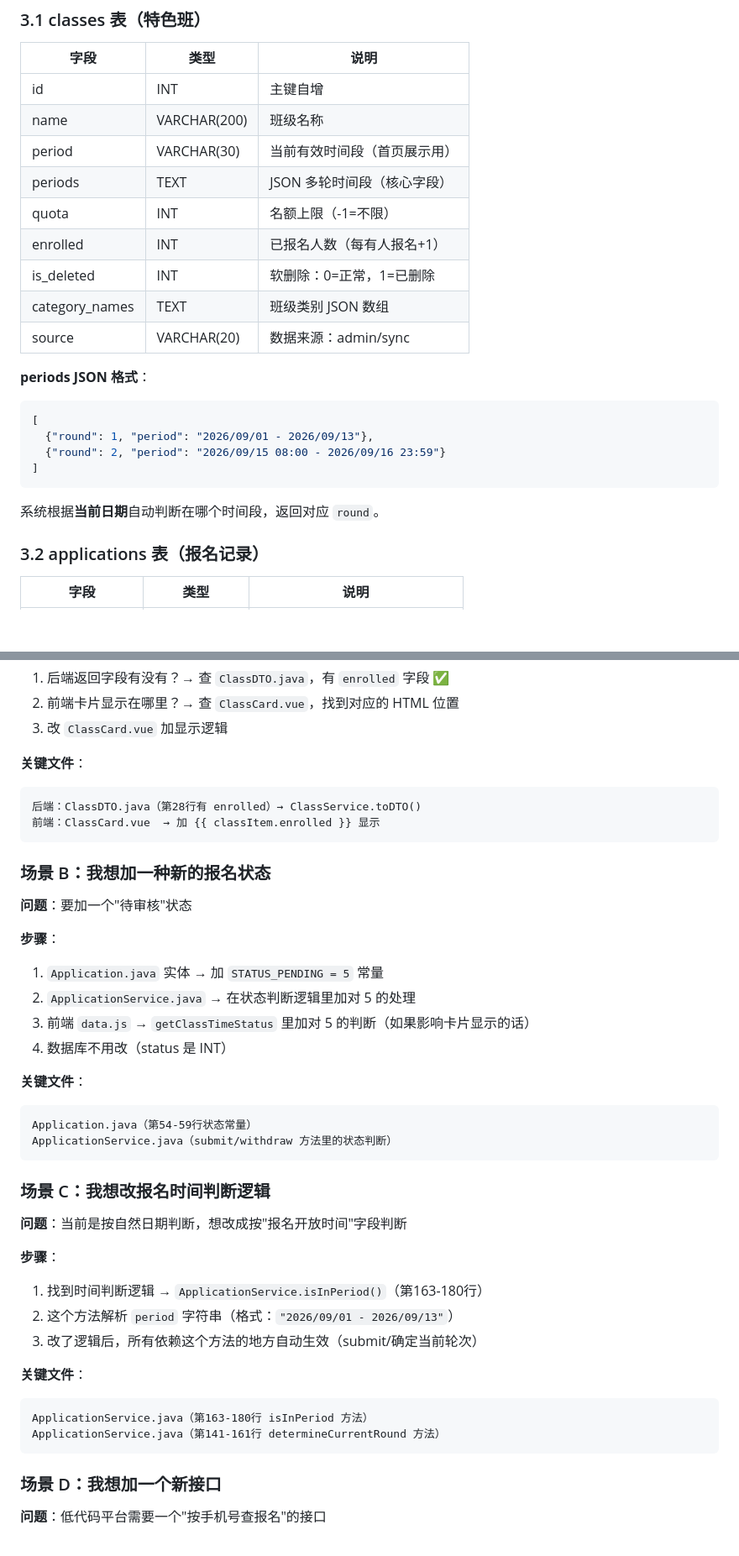
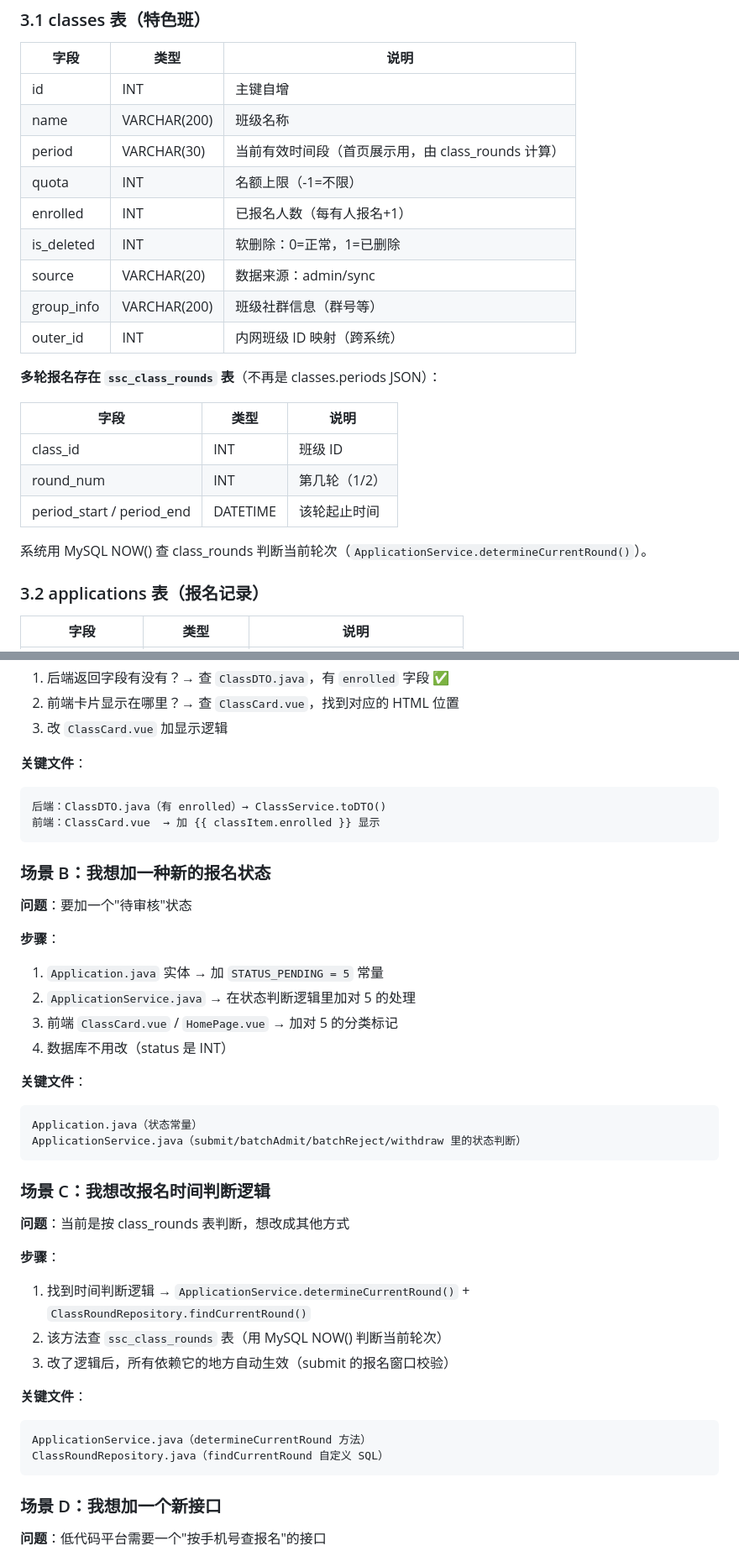
Before and after one commit to 2818661801-prog/enrollment-platform, a Markdown page: docs/00-项目学习手册.md, 2 parts joined by grey strips. Shown at 84% size. Drawn GitHub-style; blank space fills up the shorter version.

````diff
--- a/docs/00-项目学习手册.md
+++ b/docs/00-项目学习手册.md
@@ -175,24 +175,23 @@ renderData(res.data)  // 成功，渲染数据
 |------|------|------|
 | id | INT | 主键自增 |
 | name | VARCHAR(200) | 班级名称 |
-| period | VARCHAR(30) | 当前有效时间段（首页展示用）|
-| periods | TEXT | JSON 多轮时间段（核心字段）|
+| period | VARCHAR(30) | 当前有效时间段（首页展示用，由 class_rounds 计算）|
 | quota | INT | 名额上限（-1=不限）|
 | enrolled | INT | 已报名人数（每有人报名+1）|
 | is_deleted | INT | 软删除：0=正常，1=已删除 |
-| category_names | TEXT | 班级类别 JSON 数组 |
 | source | VARCHAR(20) | 数据来源：admin/sync |
+| group_info | VARCHAR(200) | 班级社群信息（群号等）|
+| outer_id | INT | 内网班级 ID 映射（跨系统）|
 
-**periods JSON 格式**：
+**多轮报名存在 `ssc_class_rounds` 表**（不再是 classes.periods JSON）：
 
-```json
-[
-  {"round": 1, "period": "2026/09/01 - 2026/09/13"},
-  {"round": 2, "period": "2026/09/15 08:00 - 2026/09/16 23:59"}
-]
-```
+| 字段 | 类型 | 说明 |
+|------|------|------|
+| class_id | INT | 班级 ID |
+| round_num | INT | 第几轮（1/2）|
+| period_start / period_end | DATETIME | 该轮起止时间 |
 
-系统根据**当前日期**自动判断在哪个时间段，返回对应 `round`。
+系统用 MySQL NOW() 查 class_rounds 判断当前轮次（`ApplicationService.determineCurrentRound()`）。
 
 ### 3.2 applications 表（报名记录）
 
@@ -264,7 +268,7 @@ renderData(res.data)  // 成功，渲染数据
 
 **关键文件**：
 ```
-后端：ClassDTO.java（第28行有 enrolled）→ ClassService.toDTO()
+后端：ClassDTO.java（有 enrolled）→ ClassService.toDTO()
 前端：ClassCard.vue  → 加 {{ classItem.enrolled }} 显示
 ```
 
@@ -275,28 +279,28 @@ renderData(res.data)  // 成功，渲染数据
 **步骤**：
 1. `Application.java` 实体 → 加 `STATUS_PENDING = 5` 常量
 2. `ApplicationService.java` → 在状态判断逻辑里加对 5 的处理
-3. 前端 `data.js` → `getClassTimeStatus` 里加对 5 的判断（如果影响卡片显示的话）
+3. 前端 `ClassCard.vue` / `HomePage.vue` → 加对 5 的分类标记
 4. 数据库不用改（status 是 INT）
 
 **关键文件**：
 ```
-Application.java（第54-59行状态常量）
-ApplicationService.java（submit/withdraw 方法里的状态判断）
+Application.java（状态常量）
+ApplicationService.java（submit/batchAdmit/batchReject/withdraw 里的状态判断）
 ```
 
 ### 场景 C：我想改报名时间判断逻辑
 
-**问题**：当前是按自然日期判断，想改成按"报名开放时间"字段判断
+**问题**：当前是按 class_rounds 表判断，想改成其他方式
 
 **步骤**：
-1. 找到时间判断逻辑 → `ApplicationService.isInPeriod()`（第163-180行）
-2. 这个方法解析 `period` 字符串（格式：`"2026/09/01 - 2026/09/13"`）
-3. 改了逻辑后，所有依赖这个方法的地方自动生效（submit/确定当前轮次）
+1. 找到时间判断逻辑 → `ApplicationService.determineCurrentRound()` + `ClassRoundRepository.findCurrentRound()`
+2. 该方法查 `ssc_class_rounds` 表（用 MySQL NOW() 判断当前轮次）
+3. 改了逻辑后，所有依赖它的地方自动生效（submit 的报名窗口校验）
 
 **关键文件**：
 ```
-ApplicationService.java（第163-180行 isInPeriod 方法）
-ApplicationService.java（第141-161行 determineCurrentRound 方法）
+ApplicationService.java（determineCurrentRound 方法）
+ClassRoundRepository.java（findCurrentRound 自定义 SQL）
 ```
 
 ### 场景 D：我想加一个新接口
````
Also changed, not shown: other parts of docs/00-项目学习手册.md (+33 -23 lines), README.md (added, +88 -0 lines).
